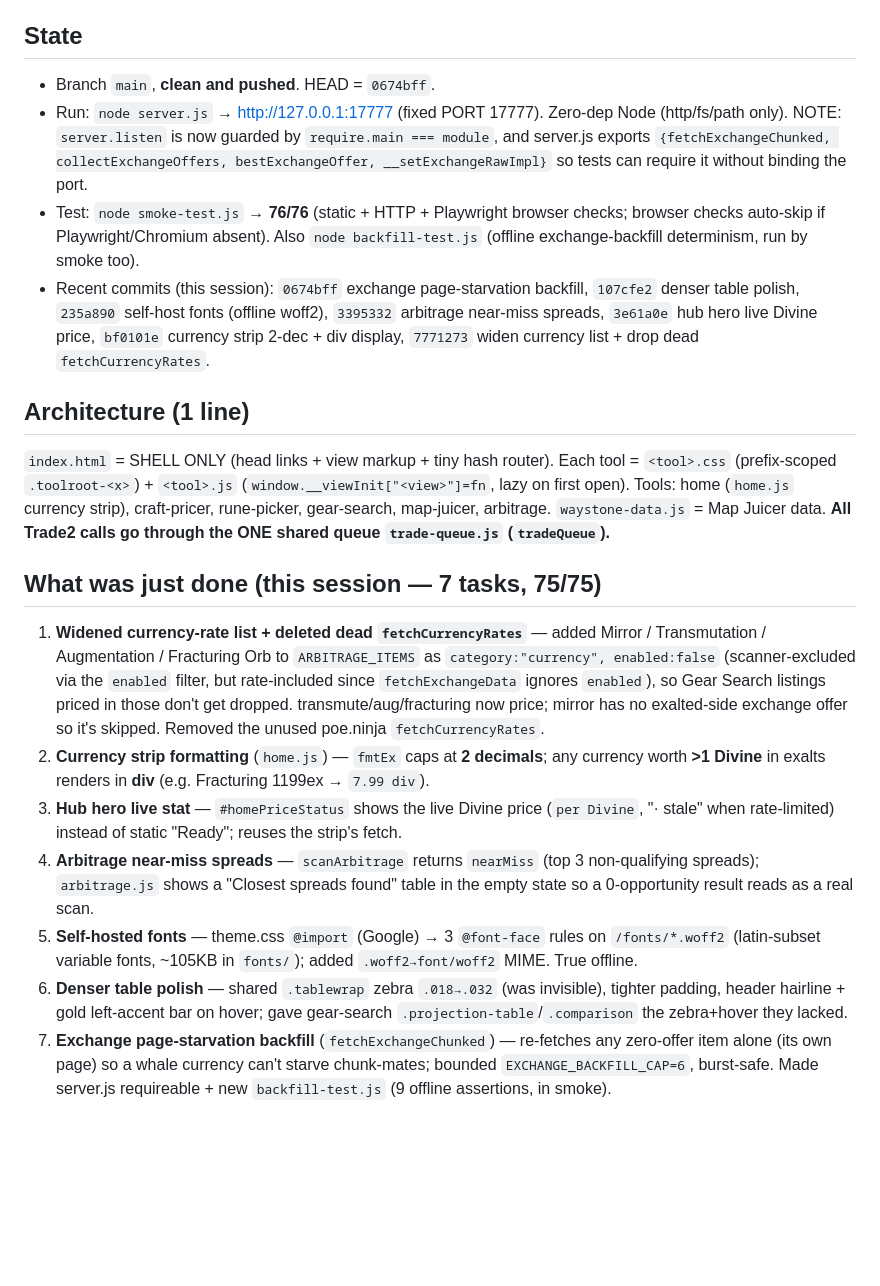
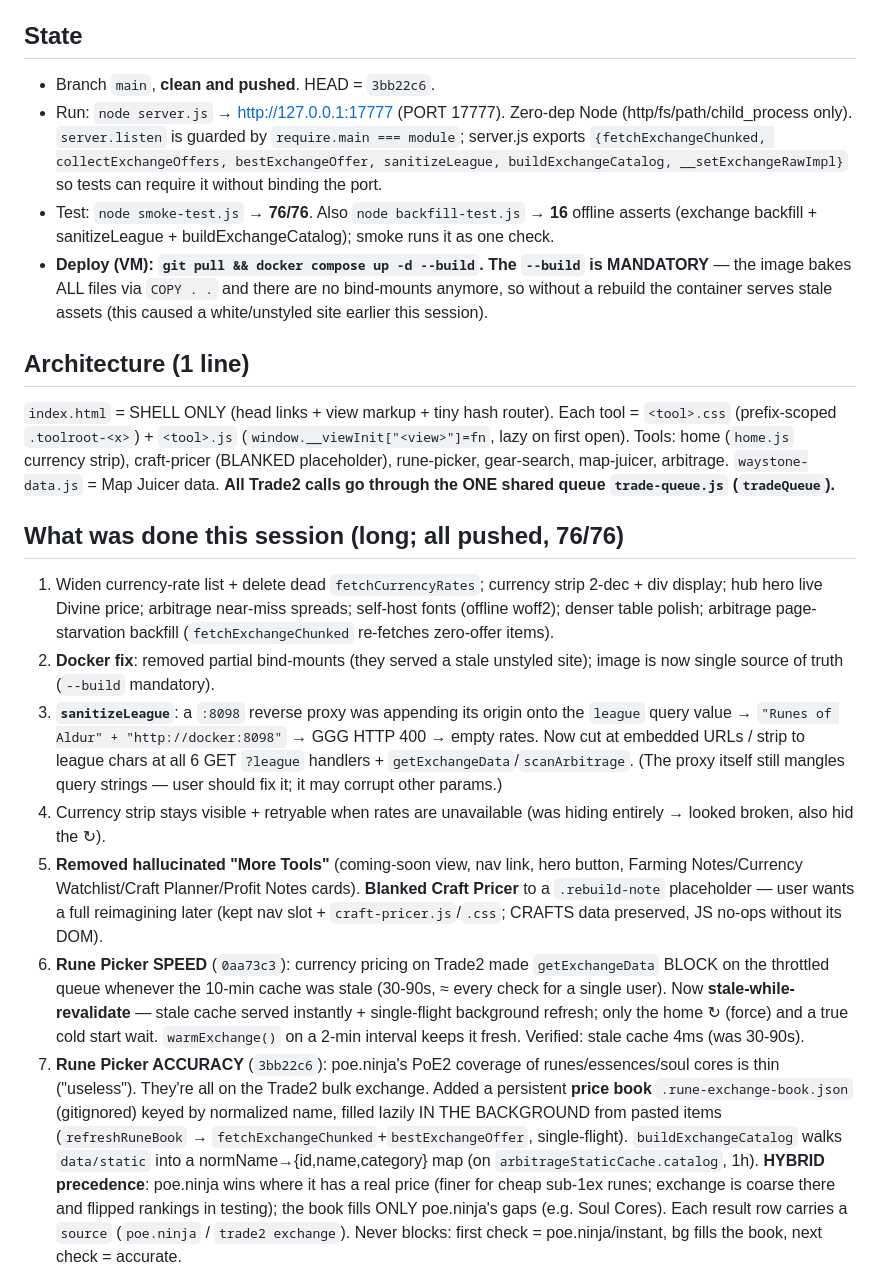
Before and after one commit to skk-hub/poe2-tools, a Markdown page: HANDOFF.md, the part around one of its changes. GitHub-like rendering; blank space fills up the shorter version.

```diff
--- a/HANDOFF.md
+++ b/HANDOFF.md
@@ -3,20 +3,20 @@
 Scratch resume note. **Canonical context is `AGENTS.md`** (read it first); this is just "where we left off." Delete when stale.
 
 ## State
-- Branch `main`, **clean and pushed**. HEAD = `0674bff`.
-- Run: `node server.js` → http://127.0.0.1:17777 (fixed PORT 17777). Zero-dep Node (http/fs/path only). NOTE: `server.listen` is now guarded by `require.main === module`, and server.js exports `{fetchExchangeChunked, collectExchangeOffers, bestExchangeOffer, __setExchangeRawImpl}` so tests can require it without binding the port.
-- Test: `node smoke-test.js` → **76/76** (static + HTTP + Playwright browser checks; browser checks auto-skip if Playwright/Chromium absent). Also `node backfill-test.js` (offline exchange-backfill determinism, run by smoke too).
-- Recent commits (this session): `0674bff` exchange page-starvation backfill, `107cfe2` denser table polish, `235a890` self-host fonts (offline woff2), `3395332` arbitrage near-miss spreads, `3e61a0e` hub hero live Divine price, `bf0101e` currency strip 2-dec + div display, `7771273` widen currency list + drop dead `fetchCurrencyRates`.
+- Branch `main`, **clean and pushed**. HEAD = `3bb22c6`.
+- Run: `node server.js` → http://127.0.0.1:17777 (PORT 17777). Zero-dep Node (http/fs/path/child_process only). `server.listen` is guarded by `require.main === module`; server.js exports `{fetchExchangeChunked, collectExchangeOffers, bestExchangeOffer, sanitizeLeague, buildExchangeCatalog, __setExchangeRawImpl}` so tests can require it without binding the port.
+- Test: `node smoke-test.js` → **76/76**. Also `node backfill-test.js` → **16** offline asserts (exchange backfill + sanitizeLeague + buildExchangeCatalog); smoke runs it as one check.
+- **Deploy (VM): `git pull && docker compose up -d --build`. The `--build` is MANDATORY** — the image bakes ALL files via `COPY . .` and there are no bind-mounts anymore, so without a rebuild the container serves stale assets (this caused a white/unstyled site earlier this session).
 
 ## Architecture (1 line)
-`index.html` = SHELL ONLY (head links + view markup + tiny hash router). Each tool = `<tool>.css` (prefix-scoped `.toolroot-<x>`) + `<tool>.js` (`window.__viewInit["<view>"]=fn`, lazy on first open). Tools: home (`home.js` currency strip), craft-pricer, rune-picker, gear-search, map-juicer, arbitrage. `waystone-data.js` = Map Juicer data. **All Trade2 calls go through the ONE shared queue `trade-queue.js` (`tradeQueue`).**
+`index.html` = SHELL ONLY (head links + view markup + tiny hash router). Each tool = `<tool>.css` (prefix-scoped `.toolroot-<x>`) + `<tool>.js` (`window.__viewInit["<view>"]=fn`, lazy on first open). Tools: home (`home.js` currency strip), craft-pricer (BLANKED placeholder), rune-picker, gear-search, map-juicer, arbitrage. `waystone-data.js` = Map Juicer data. **All Trade2 calls go through the ONE shared queue `trade-queue.js` (`tradeQueue`).**
 
-## What was just done (this session — 7 tasks, 75/75)
-1. **Widened currency-rate list + deleted dead `fetchCurrencyRates`** — added Mirror / Transmutation / Augmentation / Fracturing Orb to `ARBITRAGE_ITEMS` as `category:"currency", enabled:false` (scanner-excluded via the `enabled` filter, but rate-included since `fetchExchangeData` ignores `enabled`), so Gear Search listings priced in those don't get dropped. transmute/aug/fracturing now price; mirror has no exalted-side exchange offer so it's skipped. Removed the unused poe.ninja `fetchCurrencyRates`.
-2. **Currency strip formatting** (`home.js`) — `fmtEx` caps at **2 decimals**; any currency worth **>1 Divine** in exalts renders in **div** (e.g. Fracturing 1199ex → `7.99 div`).
-3. **Hub hero live stat** — `#homePriceStatus` shows the live Divine price (`per Divine`, "· stale" when rate-limited) instead of static "Ready"; reuses the strip's fetch.
-4. **Arbitrage near-miss spreads** — `scanArbitrage` returns `nearMiss` (top 3 non-qualifying spreads); `arbitrage.js` shows a "Closest spreads found" table in the empty state so a 0-opportunity result reads as a real scan.
-5. **Self-hosted fonts** — theme.css `@import` (Google) → 3 `@font-face` rules on `/fonts/*.woff2` (latin-subset variable fonts, ~105KB in `fonts/`); added `.woff2→font/woff2` MIME. True offline.
-6. **Denser table polish** — shared `.tablewrap` zebra `.018→.032` (was invisible), tighter padding, header hairline + gold left-accent bar on hover; gave gear-search `.projection-table`/`.comparison` the zebra+hover they lacked.
-7. **Exchange page-starvation backfill** (`fetchExchangeChunked`) — re-fetches any zero-offer item alone (its own page) so a whale currency can't starve chunk-mates; bounded `EXCHANGE_BACKFILL_CAP=6`, burst-safe. Made server.js requireable + new `backfill-test.js` (9 offline assertions, in smoke).
+## What was done this session (long; all pushed, 76/76)
+1. Widen currency-rate list + delete dead `fetchCurrencyRates`; currency strip 2-dec + div display; hub hero live Divine price; arbitrage near-miss spreads; self-host fonts (offline woff2); denser table polish; arbitrage page-starvation backfill (`fetchExchangeChunked` re-fetches zero-offer items).
+2. **Docker fix**: removed partial bind-mounts (they served a stale unstyled site); image is now single source of truth (`--build` mandatory).
+3. **`sanitizeLeague`**: a `:8098` reverse proxy was appending its origin onto the `league` query value → `"Runes of Aldur" + "http://docker:8098"` → GGG HTTP 400 → empty rates. Now cut at embedded URLs / strip to league chars at all 6 GET `?league` handlers + `getExchangeData`/`scanArbitrage`. (The proxy itself still mangles query strings — user should fix it; it may corrupt other params.)
+4. Currency strip stays visible + retryable when rates are unavailable (was hiding entirely → looked broken, also hid the ↻).
+5. **Removed hallucinated "More Tools"** (coming-soon view, nav link, hero button, Farming Notes/Currency Watchlist/Craft Planner/Profit Notes cards). **Blanked Craft Pricer** to a `.rebuild-note` placeholder — user wants a full reimagining later (kept nav slot + `craft-pricer.js`/`.css`; CRAFTS data preserved, JS no-ops without its DOM).
+6. **Rune Picker SPEED** (`0aa73c3`): currency pricing on Trade2 made `getExchangeData` BLOCK on the throttled queue whenever the 10-min cache was stale (30-90s, ≈ every check for a single user). Now **stale-while-revalidate** — stale cache served instantly + single-flight background refresh; only the home ↻ (force) and a true cold start wait. `warmExchange()` on a 2-min interval keeps it fresh. Verified: stale cache 4ms (was 30-90s).
+7. **Rune Picker ACCURACY** (`3bb22c6`): poe.ninja's PoE2 coverage of runes/essences/soul cores is thin ("useless"). They're all on the Trade2 bulk exchange. Added a persistent **price book** `.rune-exchange-book.json` (gitignored) keyed by normalized name, filled lazily IN THE BACKGROUND from pasted items (`refreshRuneBook` → `fetchExchangeChunked`+`bestExchangeOffer`, single-flight). `buildExchangeCatalog` walks `data/static` into a normName→{id,name,category} map (on `arbitrageStaticCache.catalog`, 1h). **HYBRID precedence**: poe.ninja wins where it has a real price (finer for cheap sub-1ex runes; exchange is coarse there and flipped rankings in testing); the book fills ONLY poe.ninja's gaps (e.g. Soul Cores). Each result row carries a `source` (`poe.ninja` / `trade2 exchange`). Never blocks: first check = poe.ninja/instant, bg fills the book, next check = accurate.
 
```
Also changed, not shown: other parts of HANDOFF.md (+18 -11 lines), AGENTS.md (+1 -0 lines).
